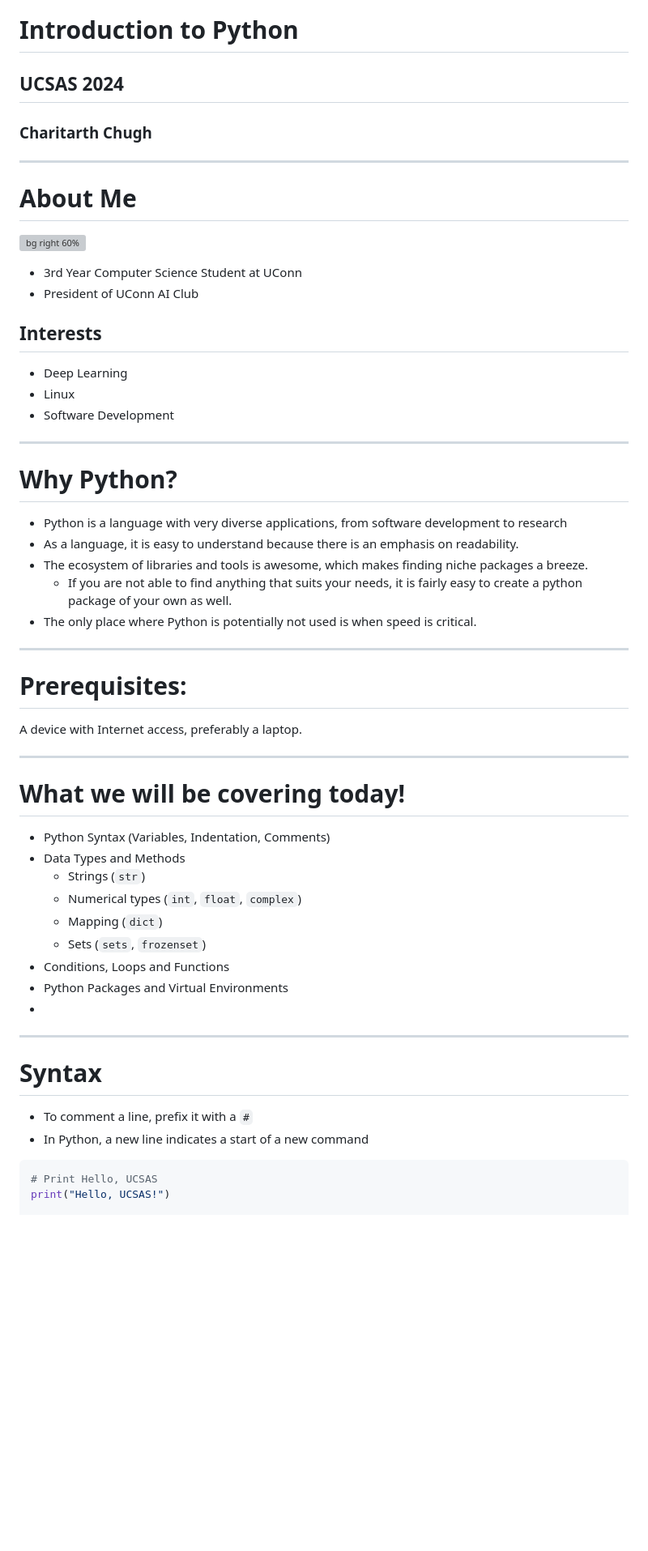
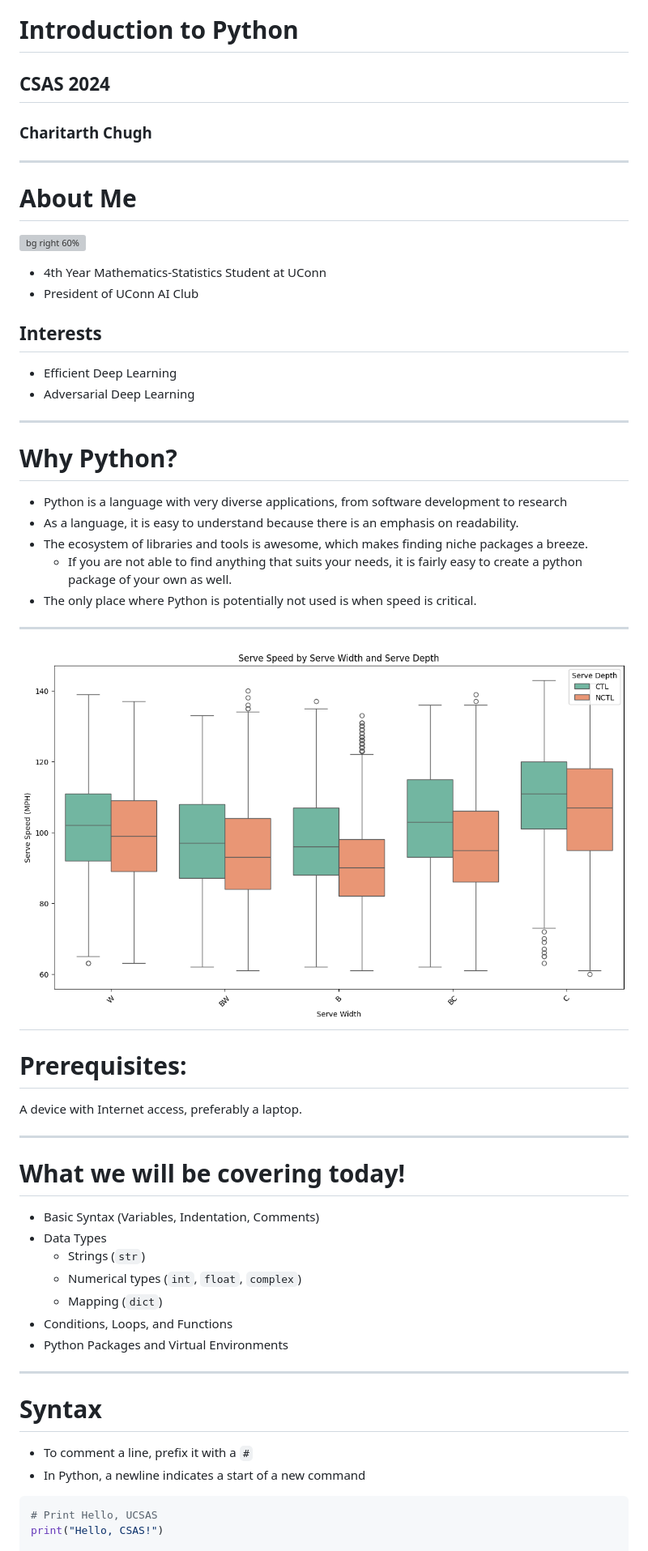
Before and after one commit to charitarthchugh/ucsas_intro_python, a Markdown page: index.md, the part around one of its changes. Shown at 81% size. Rendered like a GitHub page; pictures changed too: assets/tennis.png (added); blank space fills up the shorter version; grey boxes are pictures that could not be loaded.

````diff
--- a/index.md
+++ b/index.md
@@ -13,7 +13,7 @@ theme: rose-pine
 
 # Introduction to Python
 
-## UCSAS 2024
+## CSAS 2024
 
 ### Charitarth Chugh
 
@@ -23,14 +23,13 @@ theme: rose-pine
 
 ![bg right 60%](https://raw.githubusercontent.com/charitarthchugh/website/master/assets/images/myself.png)
 
-- 3rd Year Computer Science Student at UConn
+- 4th Year Mathematics-Statistics Student at UConn
 - President of UConn AI Club
 
 ## Interests
 
-- Deep Learning
-- Linux
-- Software Development
+- Efficient Deep Learning
+- Adversarial Deep Learning
 
 <!-- ## Aspirations:
 
@@ -49,6 +48,8 @@ Build really cool stuff related to deep learning! -->
 
 ---
 
+![bg left 90%](./assets/tennis.png)
+---
 # Prerequisites:
 
 A device with Internet access, preferably a laptop.
@@ -60,27 +61,25 @@ In the terminal, run
 
 ---
 
-
 # What we will be covering today!
 
-- Python Syntax (Variables, Indentation, Comments)
-- Data Types and Methods
+- Basic Syntax (Variables, Indentation, Comments)
+- Data Types
   - Strings (`str`)
   - Numerical types (`int`, `float`, `complex`)
   - Mapping (`dict`)
-  - Sets (`sets`, `frozenset`)
-- Conditions, Loops and Functions
+- Conditions, Loops, and Functions
 - Python Packages and Virtual Environments
--
+
 ---
 
 # Syntax
 
 - To comment a line, prefix it with a `#`
-- In Python, a new line indicates a start of a new command
+- In Python, a newline indicates a start of a new command
 
 ```python
 # Print Hello, UCSAS
-print("Hello, UCSAS!")
+print("Hello, CSAS!")
 
 print("Workshop going good?")
````
Also changed, not shown: other parts of index.md (+148 -28 lines), assets/matplotlib1.png (added), assets/matplotlib2.png (added), 2 other files.
